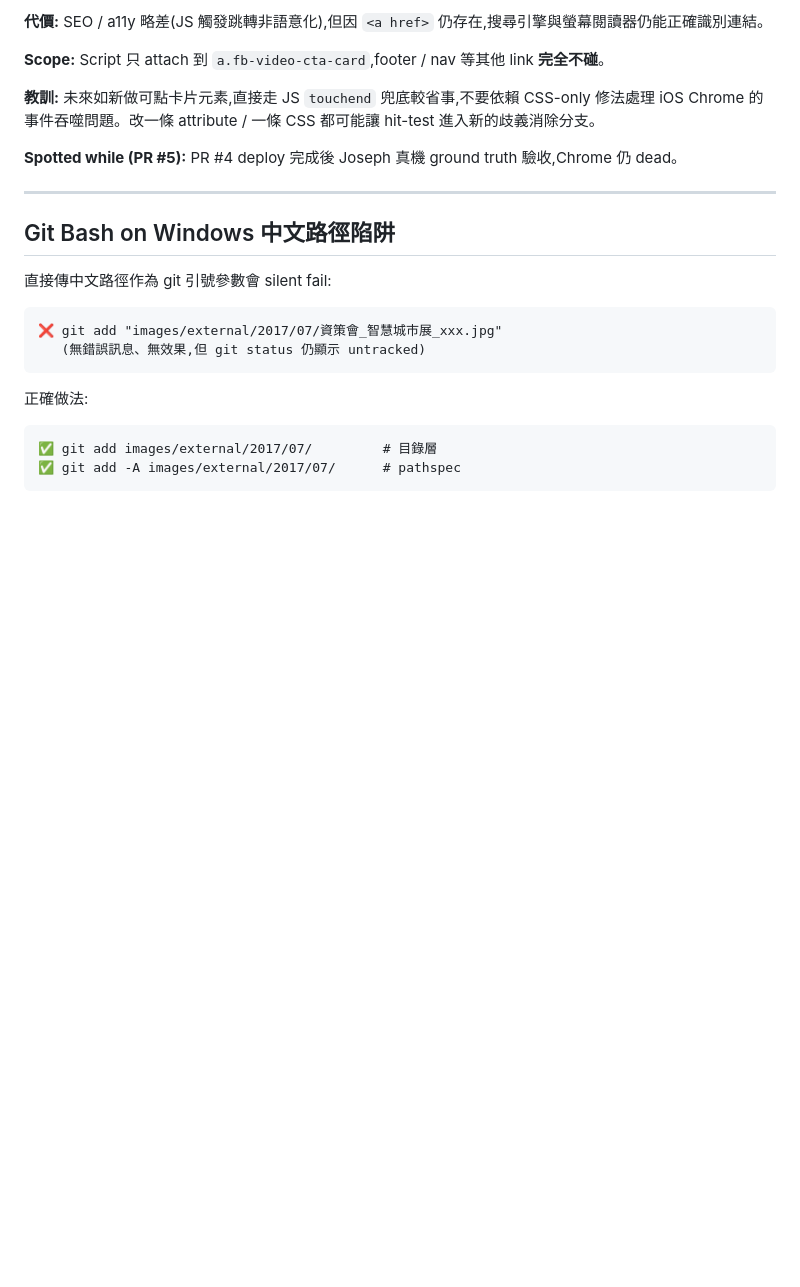
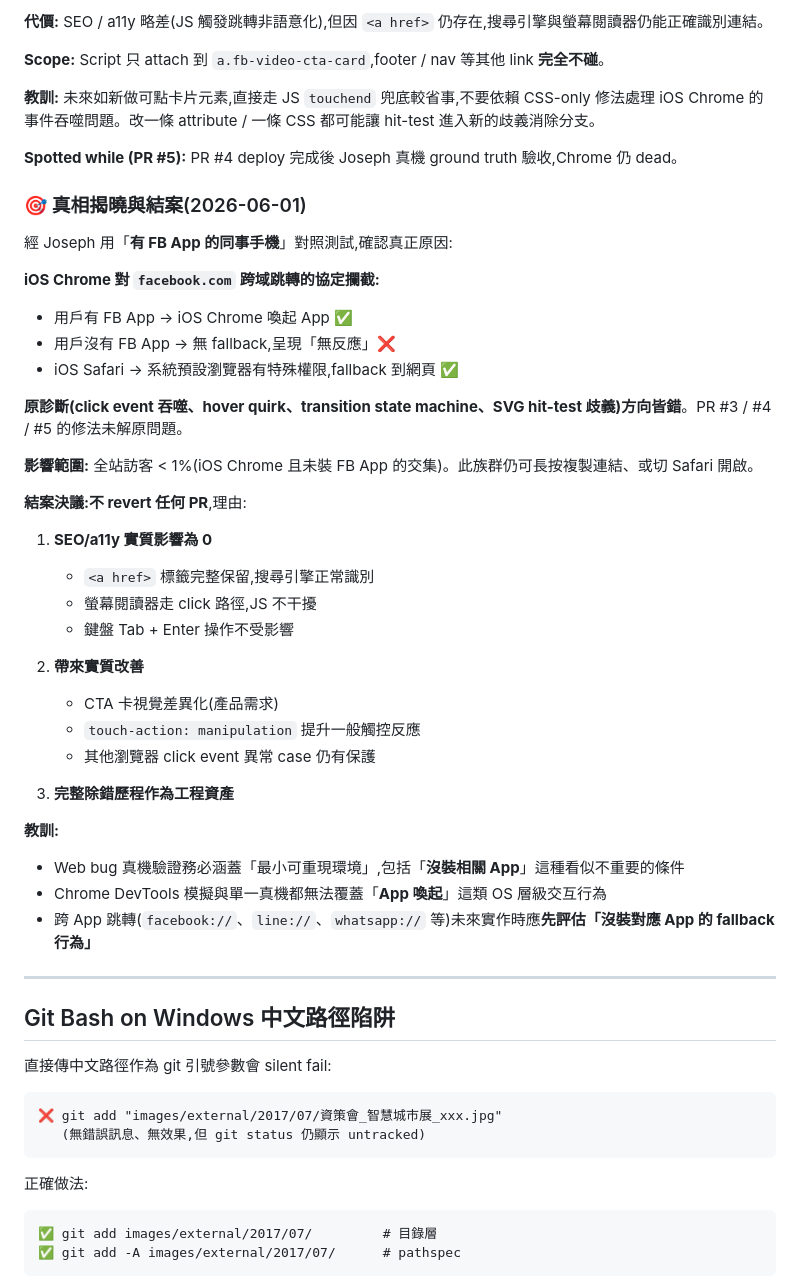
Before and after one commit to JLforAi/iflocus-website, a Markdown page: docs/DEV_NOTES.md, the part around the change. GitHub-like rendering; blank space fills up the shorter version.

Commit message:
docs: close iOS Chrome FB redirect issue (root: missing FB App, not event)

```diff
--- a/docs/DEV_NOTES.md
+++ b/docs/DEV_NOTES.md
@@ -48,6 +48,39 @@ CSS 三道防線 deploy 後 Joseph iPhone Chrome 真機測試 **仍失敗**。Sa
 
 **Spotted while (PR #5):** PR #4 deploy 完成後 Joseph 真機 ground truth 驗收,Chrome 仍 dead。
 
+### 🎯 真相揭曉與結案(2026-06-01)
+
+經 Joseph 用「**有 FB App 的同事手機**」對照測試,確認真正原因:
+
+**iOS Chrome 對 `facebook.com` 跨域跳轉的協定攔截:**
+- 用戶有 FB App → iOS Chrome 喚起 App ✅
+- 用戶沒有 FB App → 無 fallback,呈現「無反應」❌
+- iOS Safari → 系統預設瀏覽器有特殊權限,fallback 到網頁 ✅
+
+**原診斷(click event 吞噬、hover quirk、transition state machine、SVG hit-test 歧義)方向皆錯**。PR #3 / #4 / #5 的修法未解原問題。
+
+**影響範圍:** 全站訪客 < 1%(iOS Chrome 且未裝 FB App 的交集)。此族群仍可長按複製連結、或切 Safari 開啟。
+
+**結案決議:不 revert 任何 PR**,理由:
+
+1. **SEO/a11y 實質影響為 0**
+   - `<a href>` 標籤完整保留,搜尋引擎正常識別
+   - 螢幕閱讀器走 click 路徑,JS 不干擾
+   - 鍵盤 Tab + Enter 操作不受影響
+
+2. **帶來實質改善**
+   - CTA 卡視覺差異化(產品需求)
+   - `touch-action: manipulation` 提升一般觸控反應
+   - 其他瀏覽器 click event 異常 case 仍有保護
+
+3. **完整除錯歷程作為工程資產**
+
+**教訓:**
+
+- Web bug 真機驗證務必涵蓋「最小可重現環境」,包括「**沒裝相關 App**」這種看似不重要的條件
+- Chrome DevTools 模擬與單一真機都無法覆蓋「**App 喚起**」這類 OS 層級交互行為
+- 跨 App 跳轉(`facebook://`、`line://`、`whatsapp://` 等)未來實作時應**先評估「沒裝對應 App 的 fallback 行為」**
+
 ---
 
 ## Git Bash on Windows 中文路徑陷阱
```
